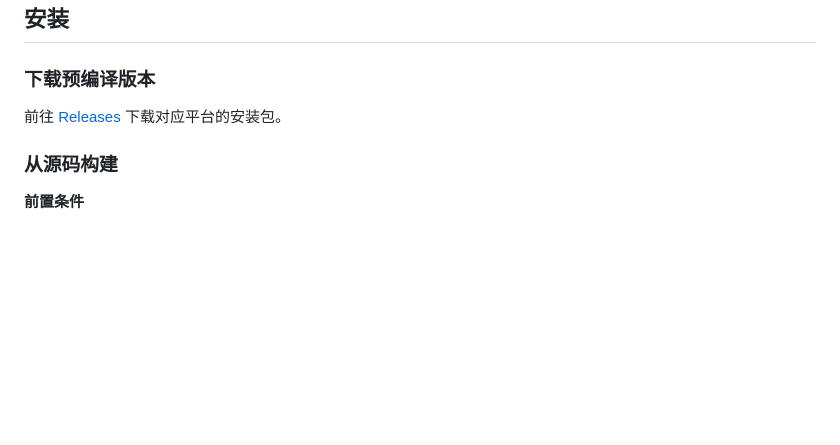
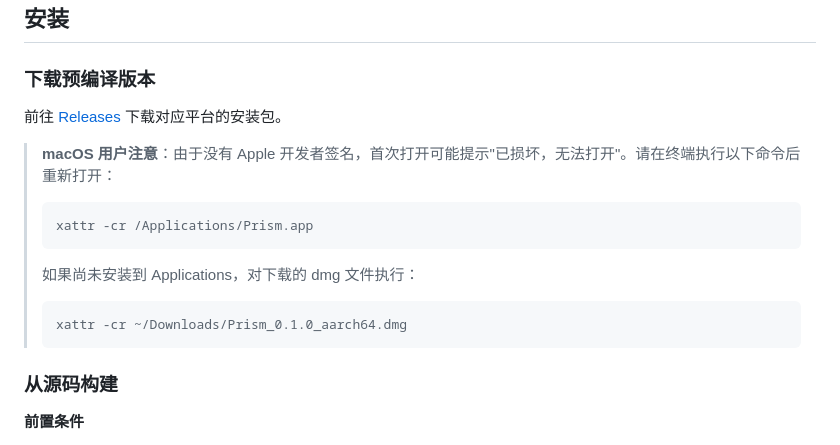
Before and after one commit to lxfu1/prism, a Markdown page: README.md, the part around the change. Drawn GitHub-style; blank space fills up the shorter version.

Commit message:
chore: 更新 readme

````diff
--- a/README.md
+++ b/README.md
@@ -66,7 +66,19 @@ Prism 是一个桌面应用，用于浏览和检查 **JSONL 格式的 AI 训练/
 
 ### 下载预编译版本
 
-前往 [Releases](https://github.com/liufu/prism/releases) 下载对应平台的安装包。
+前往 [Releases](https://github.com/lxfu1/prism/releases) 下载对应平台的安装包。
+
+> **macOS 用户注意**：由于没有 Apple 开发者签名，首次打开可能提示"已损坏，无法打开"。请在终端执行以下命令后重新打开：
+>
+> ```bash
+> xattr -cr /Applications/Prism.app
+> ```
+>
+> 如果尚未安装到 Applications，对下载的 dmg 文件执行：
+>
+> ```bash
+> xattr -cr ~/Downloads/Prism_0.1.0_aarch64.dmg
+> ```
 
 ### 从源码构建
 
````
